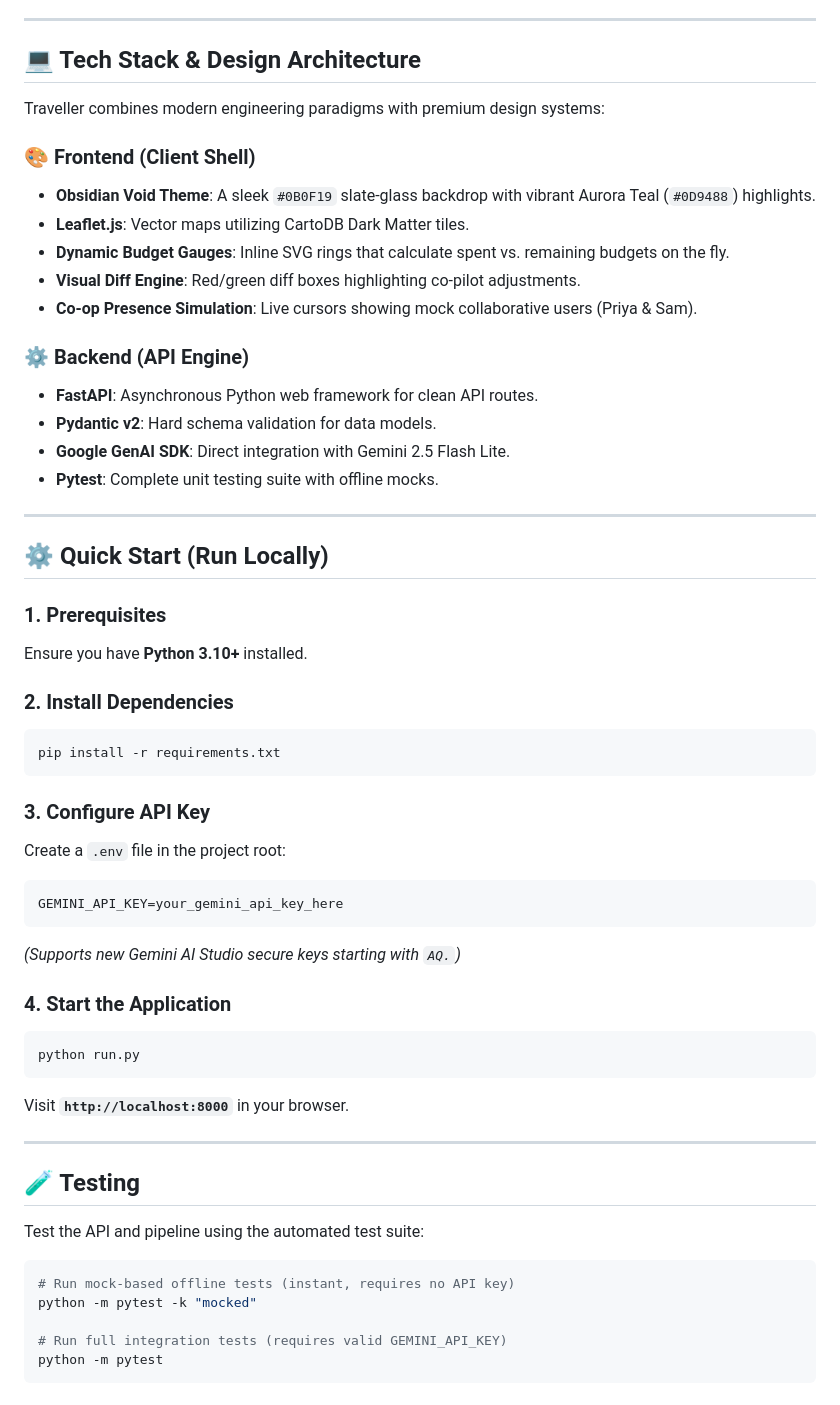
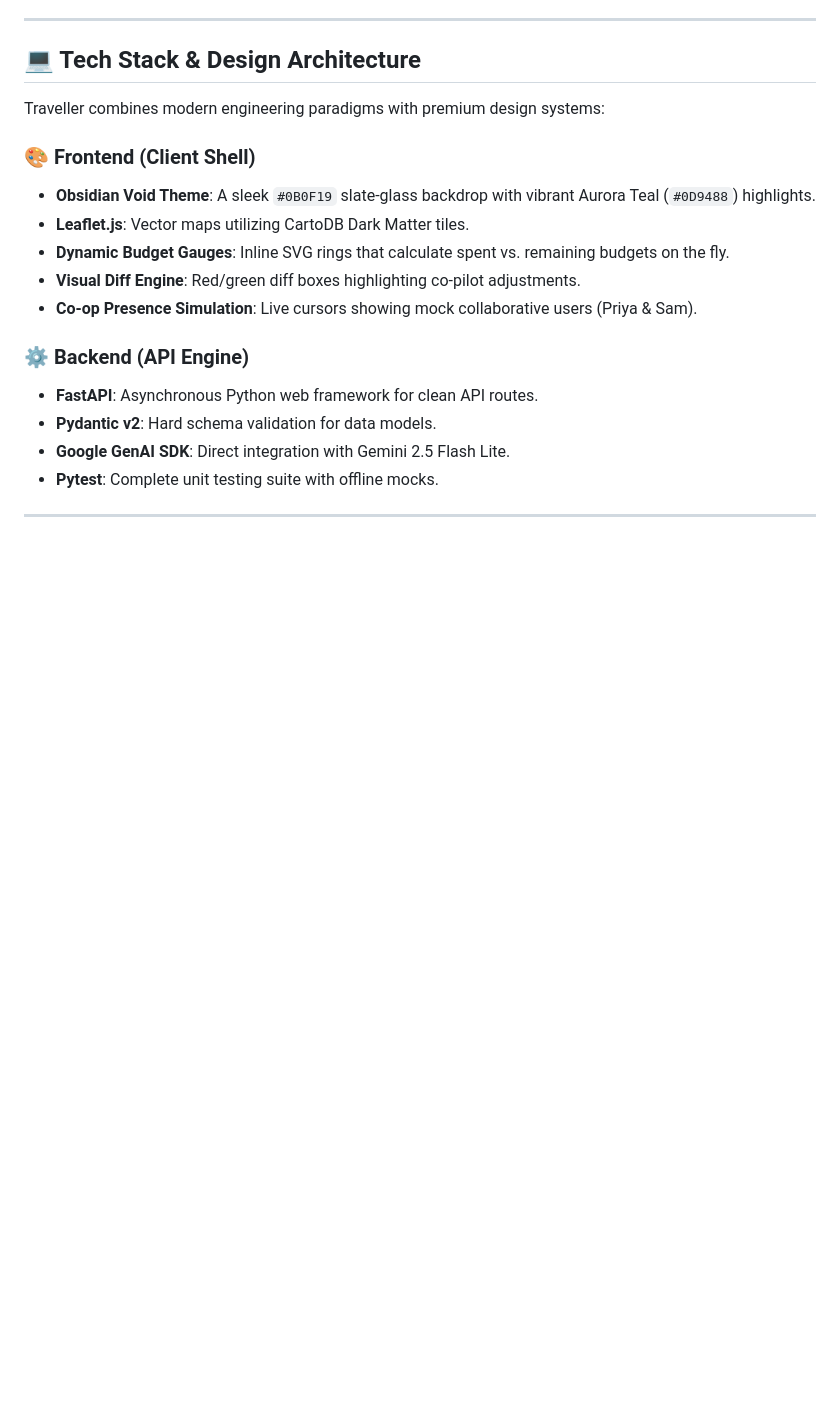
Before and after one commit to Navi-0212/Traveller, a Markdown page: README.md, the part around the change. Drawn GitHub-style; blank space fills up the shorter version.

````diff
--- a/README.md
+++ b/README.md
@@ -79,42 +79,4 @@ Traveller combines modern engineering paradigms with premium design systems:
 * **Pydantic v2**: Hard schema validation for data models.
 * **Google GenAI SDK**: Direct integration with Gemini 2.5 Flash Lite.
 * **Pytest**: Complete unit testing suite with offline mocks.
-
 ---
-
-## ⚙️ Quick Start (Run Locally)
-
-### 1. Prerequisites
-Ensure you have **Python 3.10+** installed.
-
-### 2. Install Dependencies
-```bash
-pip install -r requirements.txt
-```
-
-### 3. Configure API Key
-Create a `.env` file in the project root:
-```env
-GEMINI_API_KEY=your_gemini_api_key_here
-```
-*(Supports new Gemini AI Studio secure keys starting with `AQ.`)*
-
-### 4. Start the Application
-```bash
-python run.py
-```
-Visit **`http://localhost:8000`** in your browser.
-
----
-
-## 🧪 Testing
-
-Test the API and pipeline using the automated test suite:
-
-```bash
-# Run mock-based offline tests (instant, requires no API key)
-python -m pytest -k "mocked"
-
-# Run full integration tests (requires valid GEMINI_API_KEY)
-python -m pytest
-```
````
